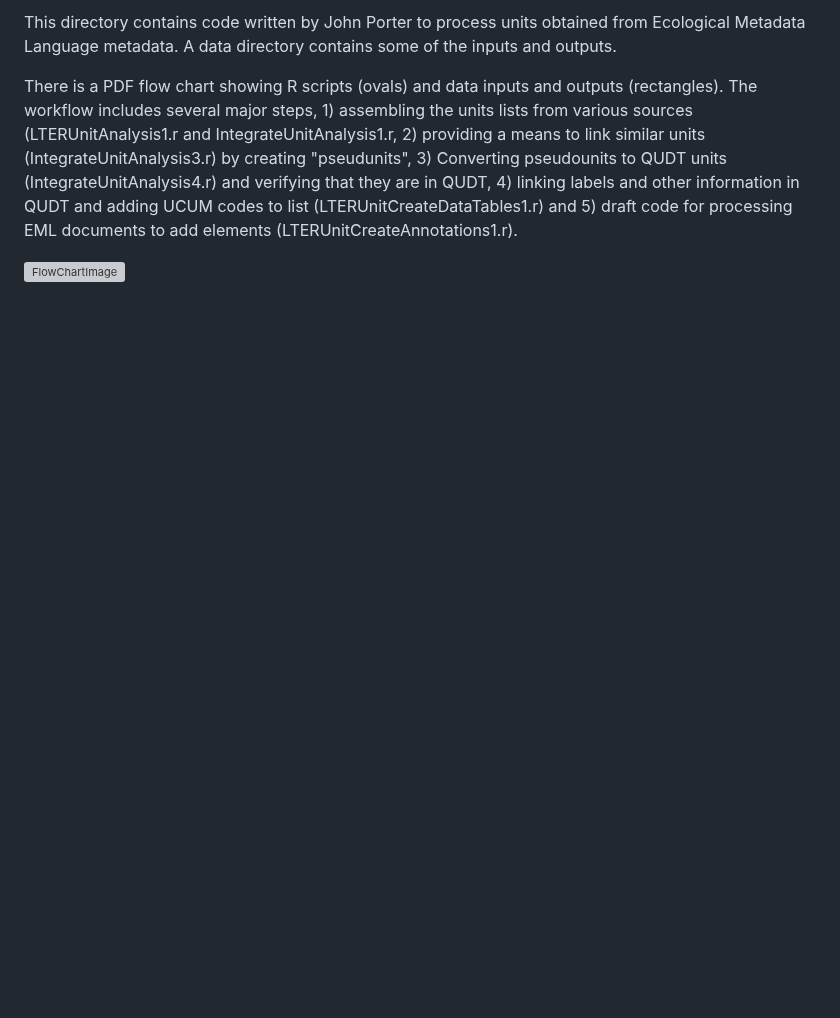
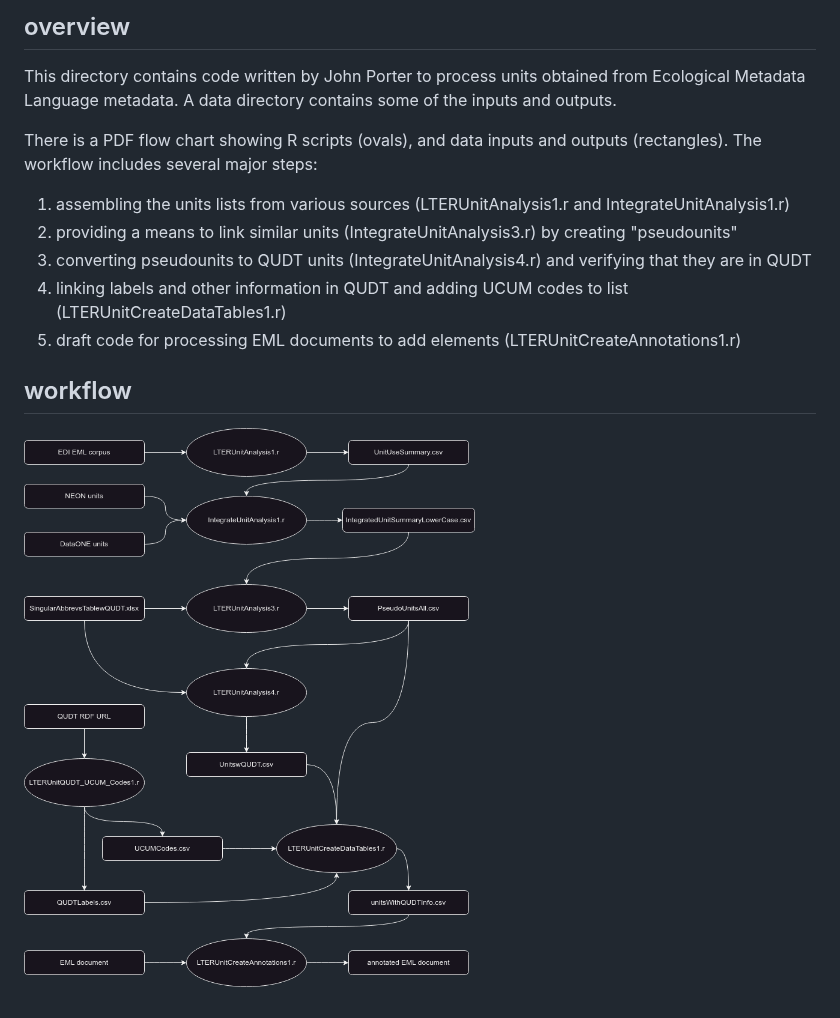
Before and after one commit to EDIorg/Units-WG, a Markdown page: RCode_JP/README.md, the part around the change. Rendered like a GitHub page; pictures changed too: RCode_JP/assets/units_conversion_flowchart.png (added); blank space fills up the shorter version; grey boxes are pictures that could not be loaded.

```diff
--- a/RCode_JP/README.md
+++ b/RCode_JP/README.md
@@ -1,6 +1,15 @@
-This directory contains code written by John Porter to process units obtained from Ecological Metadata Language metadata.  A data directory contains some of the inputs and outputs.
+## overview
 
-There is a PDF flow chart showing R scripts (ovals) and data inputs and outputs (rectangles).  The workflow includes several major steps, 1) assembling the units lists from various sources (LTERUnitAnalysis1.r and IntegrateUnitAnalysis1.r, 2) providing a means to link similar units (IntegrateUnitAnalysis3.r) by creating "pseudunits", 3) Converting pseudounits to QUDT units (IntegrateUnitAnalysis4.r) and verifying that they are in QUDT, 4) linking labels and other information in QUDT and adding UCUM codes to list (LTERUnitCreateDataTables1.r) and 5) draft code for processing EML documents to add <annotation> elements (LTERUnitCreateAnnotations1.r).
+This directory contains code written by John Porter to process units obtained from Ecological Metadata Language metadata. A data directory contains some of the inputs and outputs.
 
+There is a PDF flow chart showing R scripts (ovals), and data inputs and outputs (rectangles). The workflow includes several major steps:
 
-![FlowChartImage](https://github.com/EDIorg/Units-WG/assets/8126686/b875ed0c-78c1-4b59-afa9-e2274aaca82b)
+1. assembling the units lists from various sources (LTERUnitAnalysis1.r and IntegrateUnitAnalysis1.r)
+2. providing a means to link similar units (IntegrateUnitAnalysis3.r) by creating "pseudounits"
+3. converting pseudounits to QUDT units (IntegrateUnitAnalysis4.r) and verifying that they are in QUDT
+4. linking labels and other information in QUDT and adding UCUM codes to list (LTERUnitCreateDataTables1.r)
+5. draft code for processing EML documents to add <annotation> elements (LTERUnitCreateAnnotations1.r)
+
+## workflow
+
+![](assets/units_conversion_flowchart.png)
```
Also changed, not shown: README.md (+26 -22 lines), 1 other file.
